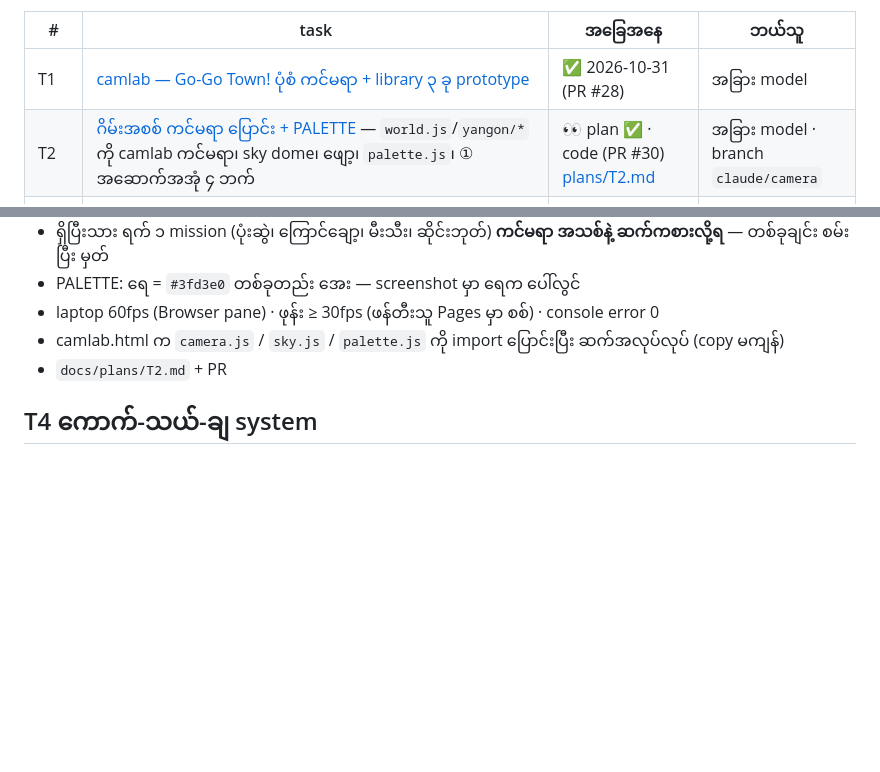
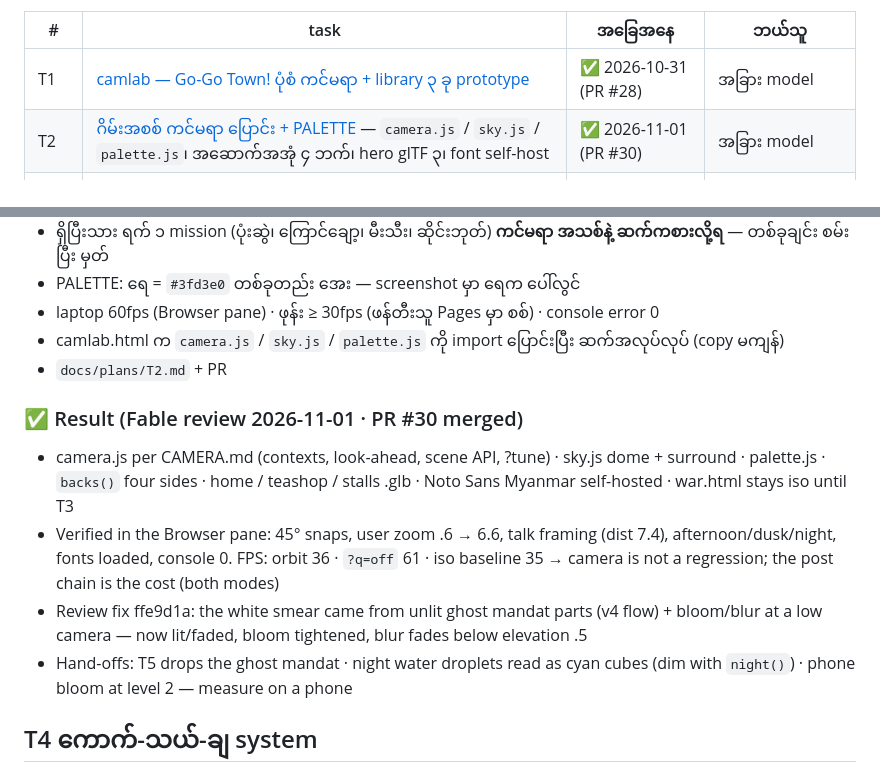
Before and after one commit to aungpyaenyein-21/thingyan-game, a Markdown page: docs/TASKS.md, 2 parts joined by grey strips. Drawn GitHub-style; blank space fills up the shorter version.

Commit message:
docs/TASKS.md: T2 done (PR #30) with review results and hand-offs
Co-Authored-By: Claude Fable 5.1 <noreply@anthropic.com>

```diff
--- a/docs/TASKS.md
+++ b/docs/TASKS.md
@@ -10,7 +10,7 @@
 | # | task | အခြေအနေ | ဘယ်သူ |
 |---|---|---|---|
 | T1 | [camlab — Go-Go Town! ပုံစံ ကင်မရာ + library ၃ ခု prototype](#t1-camlab) | ✅ 2026-10-31 (PR #28) | အခြား model |
-| T2 | [ဂိမ်းအစစ် ကင်မရာ ပြောင်း + PALETTE](#t2-ဂိမ်းအစစ်-ကင်မရာ-ပြောင်း--palette) — `world.js`/`yangon/*` ကို camlab ကင်မရာ၊ sky dome၊ ဖျော့၊ `palette.js`၊ ① အဆောက်အအုံ ၄ ဘက် | 👀 plan ✅ · code (PR #30) [plans/T2.md](plans/T2.md) | အခြား model · branch `claude/camera` |
+| T2 | [ဂိမ်းအစစ် ကင်မရာ ပြောင်း + PALETTE](#t2-ဂိမ်းအစစ်-ကင်မရာ-ပြောင်း--palette) — `camera.js` / `sky.js` / `palette.js`၊ အဆောက်အအုံ ၄ ဘက်၊ hero glTF ၃၊ font self-host | ✅ 2026-11-01 (PR #30) | အခြား model |
 | T3 | [**ရေပက် core loop**](#t3-ရေပက်-core-loop) — လက်နက် ၃ မျိုး · ရေ=ကျည် · ထိတဲ့ခဏ · fx (three.quarks/decal/wet-map) · စည်းကမ်း · Yuka NPC · carry ချိတ် | ⏳ spec ✅ — A–D အခု စလို့ရ၊ orbit က T2 ပြီးမှ | အခြား model · branch `claude/water` |
 | T3b | [ရက် ၄ vertical slice](#t3b-ရက်-၄-vertical-slice-t2--t3-ပြီးမှ) — ၅v၅ → ဖလား ချောင်းထဲ (script) → အတူ ဆယ် → ၅ နာရီ ပြေး → ရေသွန်း | ⏳ (T2+T3 ပြီးမှ spec) | — |
 | T4 | [ကောက်-သယ်-ချ system](#t4-ကောက်-သယ်-ချ-system) (လက်/ရင်ဘတ်/ခေါင်းပေါ်/စက်ဘီးနောက်၊ ရေခဲ timer၊ ပက်ခံရရင် ကျ) · arm IK | ✅ 2026-10-31 (PR #29) | အခြား model |
@@ -82,6 +82,12 @@
 - laptop 60fps (Browser pane) · ဖုန်း ≥ 30fps (ဖန်တီးသူ Pages မှာ စစ်) · console error 0
 - camlab.html က `camera.js` / `sky.js` / `palette.js` ကို import ပြောင်းပြီး ဆက်အလုပ်လုပ် (copy မကျန်)
 - `docs/plans/T2.md` + PR
+
+### ✅ Result (Fable review 2026-11-01 · PR #30 merged)
+- camera.js per CAMERA.md (contexts, look-ahead, scene API, ?tune) · sky.js dome + surround · palette.js · `backs()` four sides · home / teashop / stalls .glb · Noto Sans Myanmar self-hosted · war.html stays iso until T3
+- Verified in the Browser pane: 45° snaps, user zoom .6 → 6.6, talk framing (dist 7.4), afternoon/dusk/night, fonts loaded, console 0. FPS: orbit 36 · `?q=off` 61 · iso baseline 35 → camera is not a regression; the post chain is the cost (both modes)
+- Review fix ffe9d1a: the white smear came from unlit ghost mandat parts (v4 flow) + bloom/blur at a low camera — now lit/faded, bloom tightened, blur fades below elevation .5
+- Hand-offs: T5 drops the ghost mandat · night water droplets read as cyan cubes (dim with `night()`) · phone bloom at level 2 — measure on a phone
 
 ## T4 ကောက်-သယ်-ချ system
 
```
